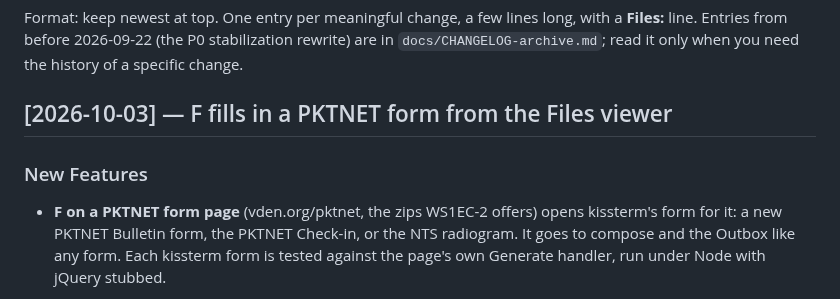
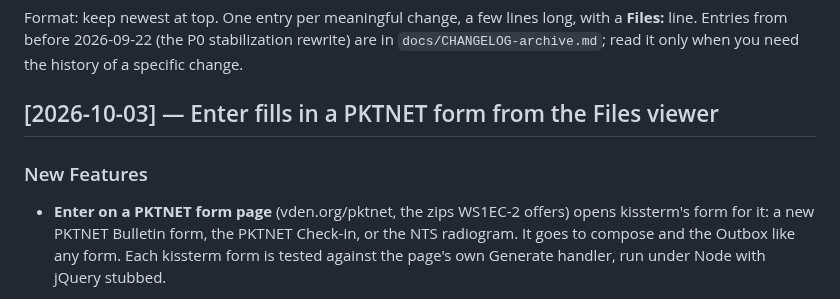
Before and after one commit to bradbrownjr/kissterm, a Markdown page: docs/CHANGELOG.md, the part around the change. Drawn GitHub-style.

Commit message:
Files viewer: Enter, not F, fills in a PKTNET form (key standard: letters on lists only)

```diff
--- a/docs/CHANGELOG.md
+++ b/docs/CHANGELOG.md
@@ -5,11 +5,11 @@ long, with a **Files:** line. Entries from before 2026-09-22 (the P0
 stabilization rewrite) are in `docs/CHANGELOG-archive.md`; read it only when
 you need the history of a specific change.
 
-## [2026-10-03] — F fills in a PKTNET form from the Files viewer
-
-### New Features
-
-- **F on a PKTNET form page** (vden.org/pktnet, the zips WS1EC-2 offers)
+## [2026-10-03] — Enter fills in a PKTNET form from the Files viewer
+
+### New Features
+
+- **Enter on a PKTNET form page** (vden.org/pktnet, the zips WS1EC-2 offers)
   opens kissterm's form for it: a new PKTNET Bulletin form, the PKTNET
   Check-in, or the NTS radiogram. It goes to compose and the Outbox like
   any form. Each kissterm form is tested against the page's own Generate
```
Also changed, not shown: DESIGN.md (+1 -1 lines), docs/GUIDE.md (+3 -3 lines), assets/screenshot-file-viewer.png, 5 other files.
